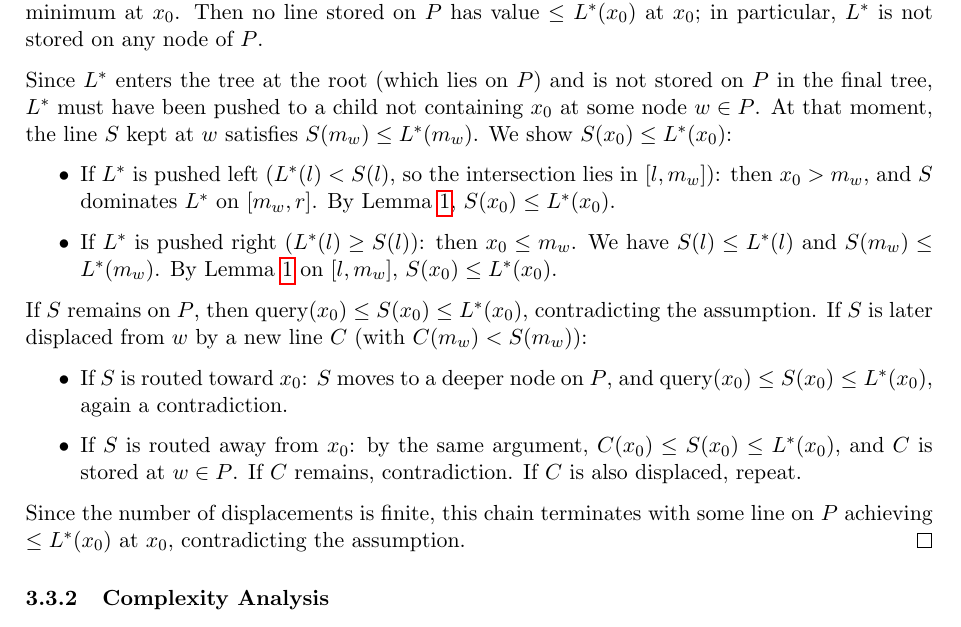
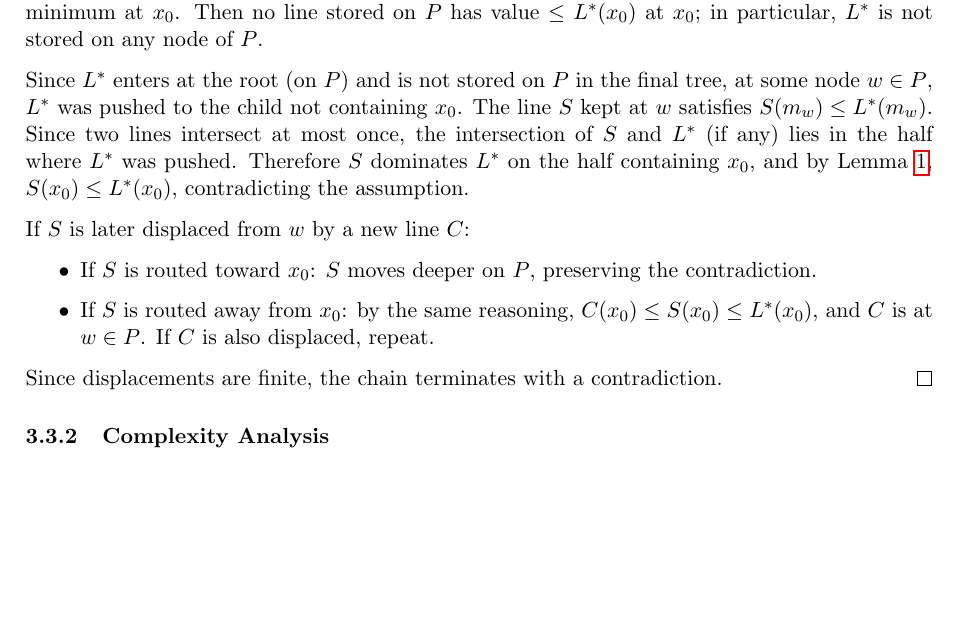
Before and after one commit to chnlich/lichao-tree, a LaTeX paper (doc/report.tex): part of page 7 of 12, cut so that both start at the same text, the shorter picture padded with empty space. Compiled offline with pdfLaTeX.

Commit message:
Rewrite Query Correctness core argument with intersection-based reasoning
Replace the case-split proof (pushed left/right) with a simpler
argument: since two lines intersect at most once, the intersection
lies in the half where L* was pushed, so S dominates L* on the half
containing x_0. Simplifies displacement chain reasoning accordingly.

Co-Authored-By: Claude Opus 4.6 <noreply@anthropic.com>

```diff
--- a/doc/report.tex
+++ b/doc/report.tex
@@ -421,18 +421,14 @@ The query traverses the unique root-to-leaf path $P$ containing $x_0$, returning
 
 Suppose for contradiction that $\text{query}(x_0) > \min_i L_i(x_0)$. Let $L^*$ be a line achieving the global minimum at $x_0$. Then no line stored on $P$ has value $\leq L^*(x_0)$ at $x_0$; in particular, $L^*$ is not stored on any node of $P$.
 
-Since $L^*$ enters the tree at the root (which lies on $P$) and is not stored on $P$ in the final tree, $L^*$ must have been pushed to a child not containing $x_0$ at some node $w \in P$. At that moment, the line $S$ kept at $w$ satisfies $S(m_w) \leq L^*(m_w)$. We show $S(x_0) \leq L^*(x_0)$:
+Since $L^*$ enters at the root (on $P$) and is not stored on $P$ in the final tree, at some node $w \in P$, $L^*$ was pushed to the child not containing $x_0$. The line $S$ kept at $w$ satisfies $S(m_w) \leq L^*(m_w)$. Since two lines intersect at most once, the intersection of $S$ and $L^*$ (if any) lies in the half where $L^*$ was pushed. Therefore $S$ dominates $L^*$ on the half containing $x_0$, and by Lemma~\ref{lem:linear-dom}, $S(x_0) \leq L^*(x_0)$, contradicting the assumption.
+
+If $S$ is later displaced from $w$ by a new line $C$:
 \begin{itemize}
-\item If $L^*$ is pushed left ($L^*(l) < S(l)$, so the intersection lies in $[l, m_w]$): then $x_0 > m_w$, and $S$ dominates $L^*$ on $[m_w, r]$. By Lemma~\ref{lem:linear-dom}, $S(x_0) \leq L^*(x_0)$.
-\item If $L^*$ is pushed right ($L^*(l) \geq S(l)$): then $x_0 \leq m_w$. We have $S(l) \leq L^*(l)$ and $S(m_w) \leq L^*(m_w)$. By Lemma~\ref{lem:linear-dom} on $[l, m_w]$, $S(x_0) \leq L^*(x_0)$.
+\item If $S$ is routed toward $x_0$: $S$ moves deeper on $P$, preserving the contradiction.
+\item If $S$ is routed away from $x_0$: by the same reasoning, $C(x_0) \leq S(x_0) \leq L^*(x_0)$, and $C$ is at $w \in P$. If $C$ is also displaced, repeat.
 \end{itemize}
-
-If $S$ remains on $P$, then $\text{query}(x_0) \leq S(x_0) \leq L^*(x_0)$, contradicting the assumption. If $S$ is later displaced from $w$ by a new line $C$ (with $C(m_w) < S(m_w)$):
-\begin{itemize}
-\item If $S$ is routed toward $x_0$: $S$ moves to a deeper node on $P$, and $\text{query}(x_0) \leq S(x_0) \leq L^*(x_0)$, again a contradiction.
-\item If $S$ is routed away from $x_0$: by the same argument, $C(x_0) \leq S(x_0) \leq L^*(x_0)$, and $C$ is stored at $w \in P$. If $C$ remains, contradiction. If $C$ is also displaced, repeat.
-\end{itemize}
-Since the number of displacements is finite, this chain terminates with some line on $P$ achieving $\leq L^*(x_0)$ at $x_0$, contradicting the assumption.
+Since displacements are finite, the chain terminates with a contradiction.
 \end{proof}
 
 \subsubsection{Complexity Analysis}
```
